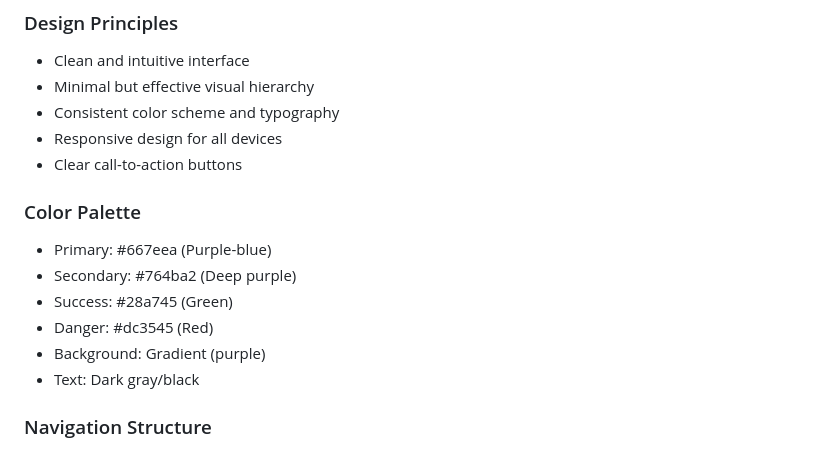
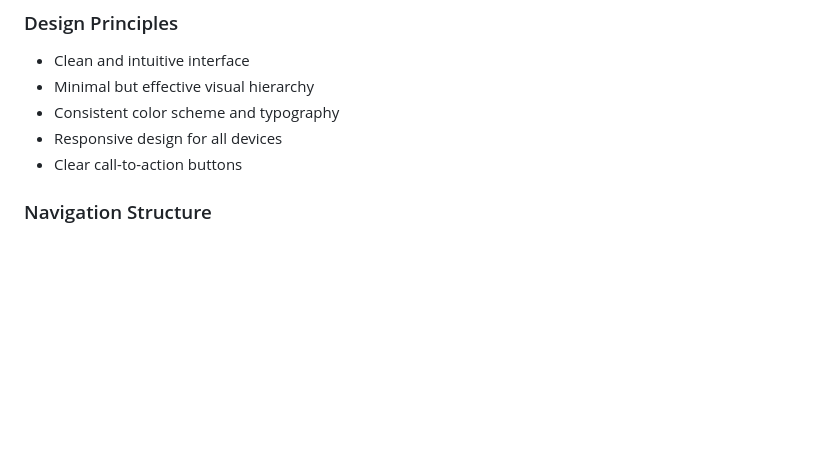
Before and after one commit to Elyas-byte/cc302, a Markdown page: todo-app/PRD.md, the part around the change. Rendered like a GitHub page; blank space fills up the shorter version.

Commit message:
Updated prd

```diff
--- a/todo-app/PRD.md
+++ b/todo-app/PRD.md
@@ -188,13 +188,6 @@ todo-app/
 - Responsive design for all devices
 - Clear call-to-action buttons
 
-### Color Palette
-- Primary: #667eea (Purple-blue)
-- Secondary: #764ba2 (Deep purple)
-- Success: #28a745 (Green)
-- Danger: #dc3545 (Red)
-- Background: Gradient (purple)
-- Text: Dark gray/black
 
 ### Navigation Structure
 - Header navigation with logo and menu
```
